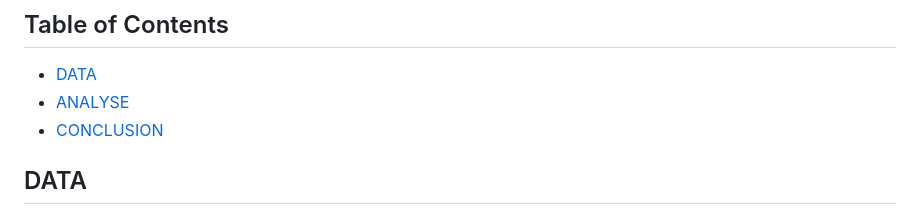
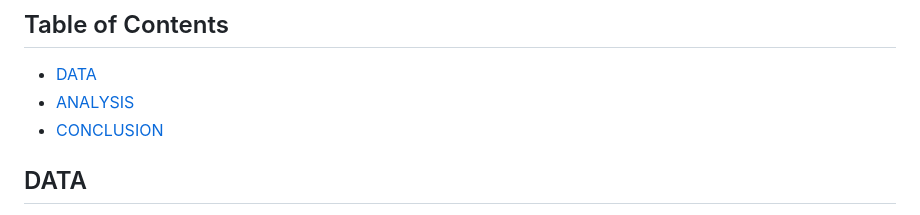
Before and after one commit to gizemguleli/Market-Basket-Analysis-, a Markdown page: README.md, the part around the change. Drawn GitHub-style.

```diff
--- a/README.md
+++ b/README.md
@@ -3,7 +3,7 @@
 ## Table of Contents
 
 * [DATA](#DATA )
-* [ANALYSE](#ANALYSE)
+* [ANALYSIS](#ANALYSIS)
 * [CONCLUSION ](#CONCLUSION )
 
 
```
